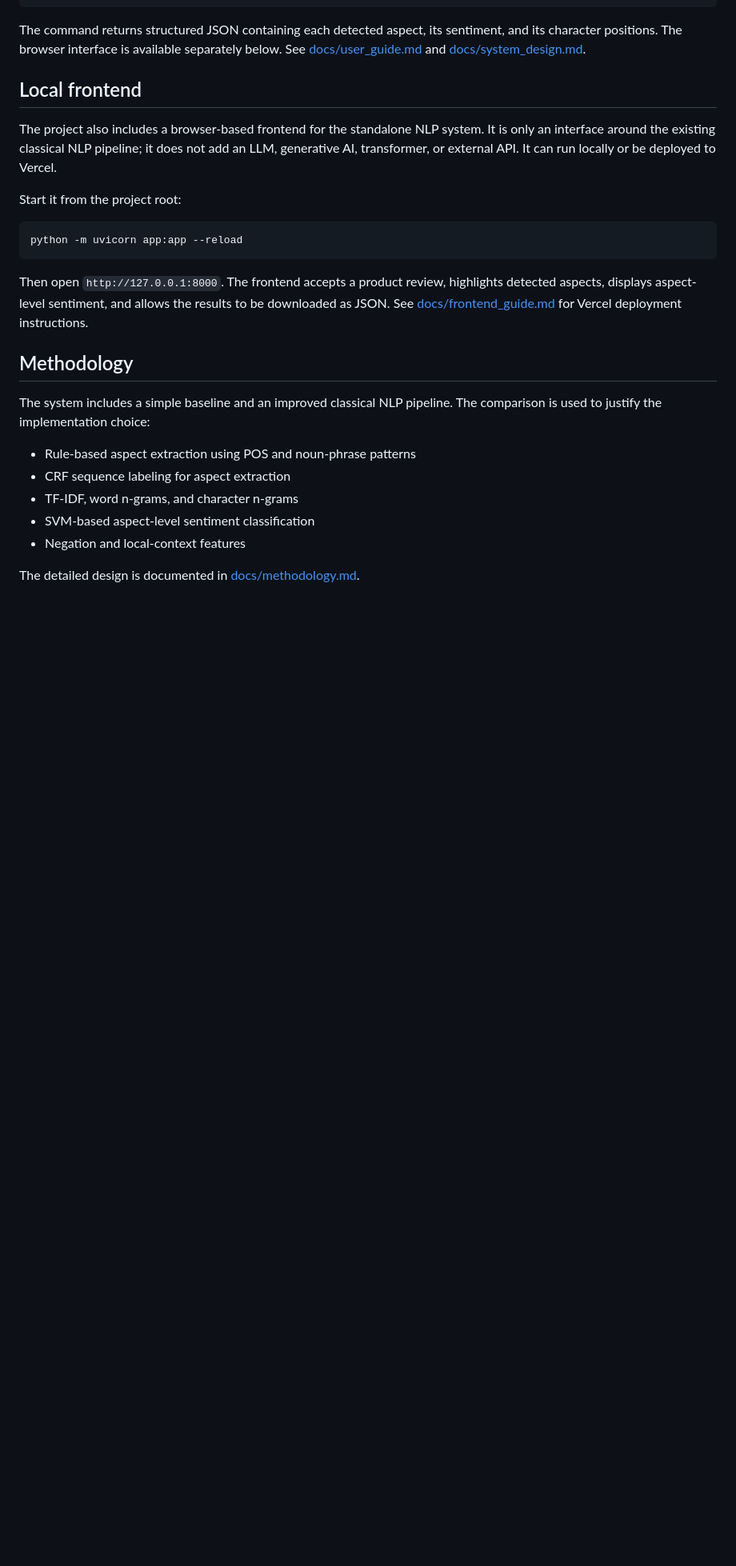
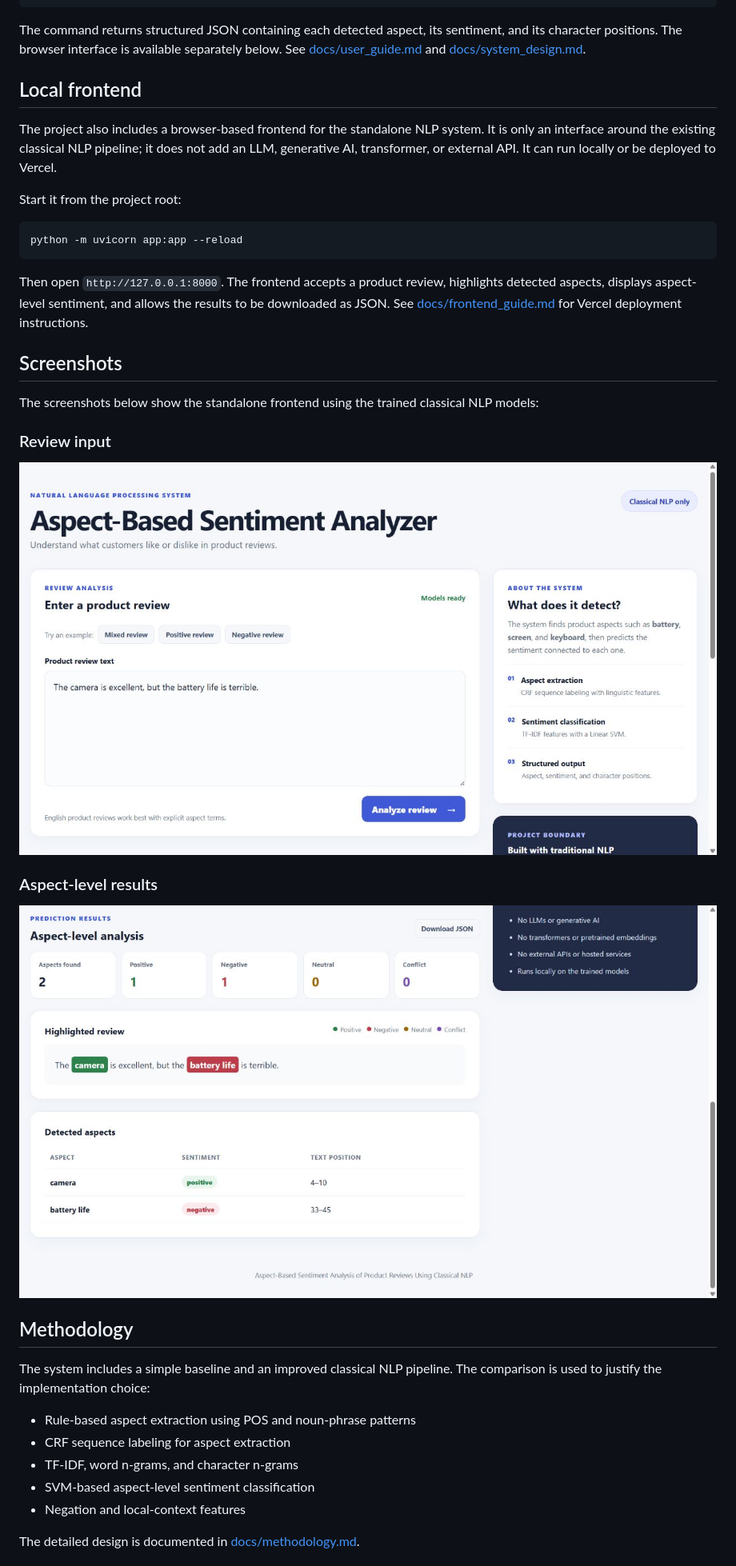
Before and after one commit to gunargrithvick/aspect-based-sentiment-analysis-of-product-reviews-using-classical-nlp, a Markdown page: README.md, the part around one of its changes. Shown at 80% size. Drawn GitHub-style; pictures changed too: docs/screenshots/frontend-analysis.png (added), docs/screenshots/frontend-input.png (added); blank space fills up the shorter version.

Commit message:
Document architecture tests and frontend screenshots

```diff
--- a/README.md
+++ b/README.md
@@ -91,6 +91,18 @@ python -m uvicorn app:app --reload
 
 Then open `http://127.0.0.1:8000`. The frontend accepts a product review, highlights detected aspects, displays aspect-level sentiment, and allows the results to be downloaded as JSON. See [docs/frontend_guide.md](docs/frontend_guide.md) for Vercel deployment instructions.
 
+## Screenshots
+
+The screenshots below show the standalone frontend using the trained classical NLP models:
+
+### Review input
+
+![Frontend review input](docs/screenshots/frontend-input.png)
+
+### Aspect-level results
+
+![Frontend aspect-level results](docs/screenshots/frontend-analysis.png)
+
 ## Methodology
 
 The system includes a simple baseline and an improved classical NLP pipeline. The comparison is used to justify the implementation choice:
```
Also changed, not shown: other parts of README.md (+33 -0 lines), CHANGELOG.md (+1 -0 lines).
